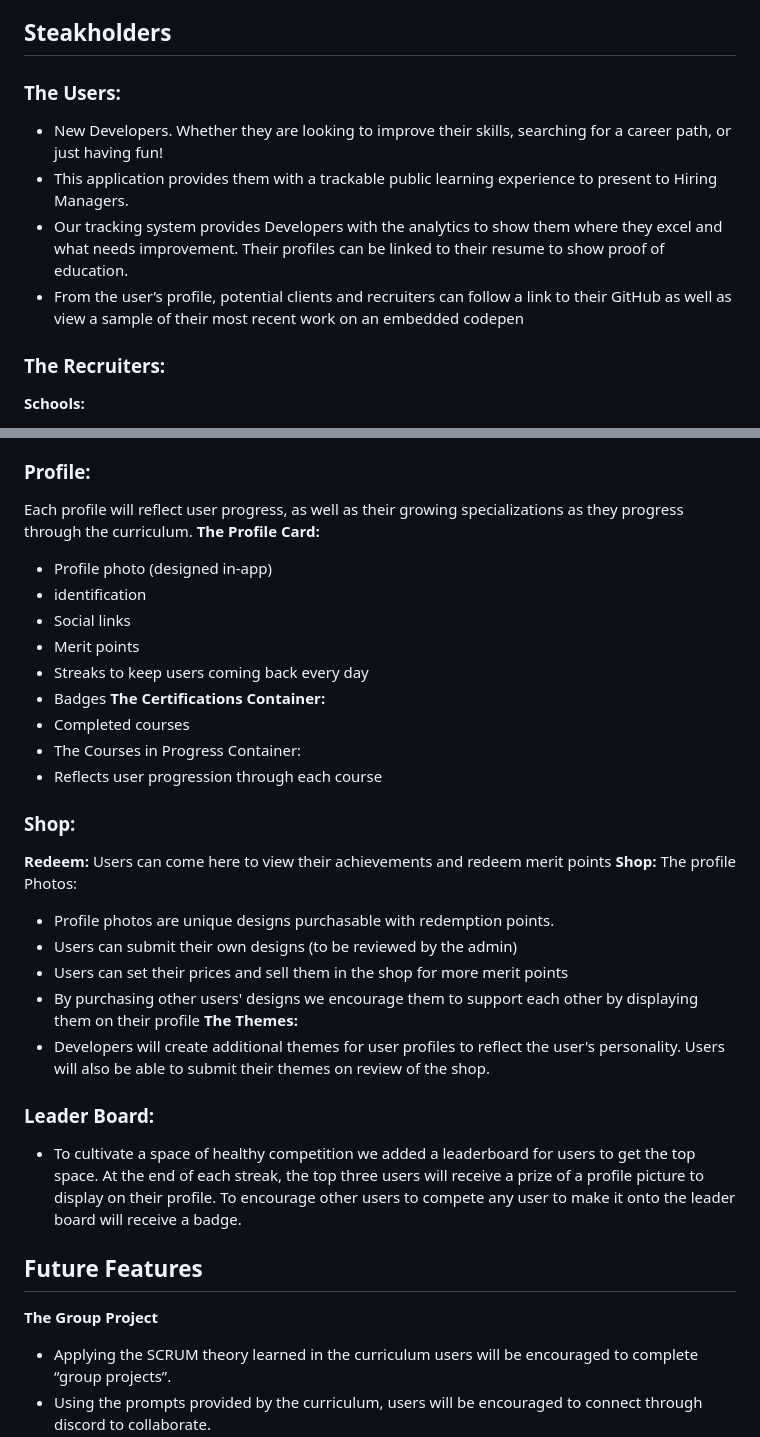
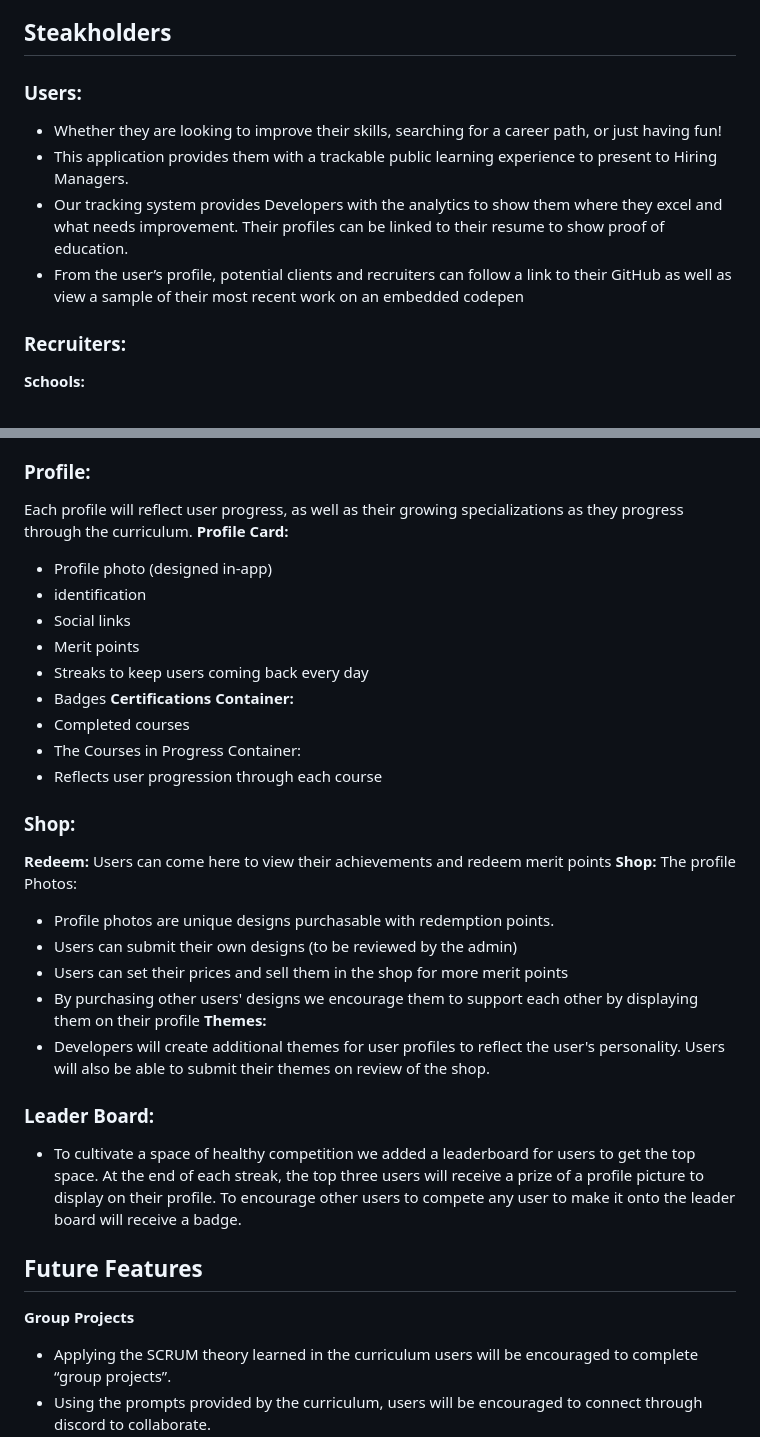
Before and after one commit to KafiH/CYGroupProject, a Markdown page: readMe.md, 2 parts joined by grey strips. Drawn GitHub-style.

Commit message:
text correction

```diff
--- a/readMe.md
+++ b/readMe.md
@@ -18,13 +18,13 @@
 
 ## Steakholders
 
-### The Users:
-* New Developers. Whether they are looking to improve their skills, searching for a career path, or just having fun!
+### Users:
+* Whether they are looking to improve their skills, searching for a career path, or just having fun!
 * This application provides them with a trackable public learning experience to present to Hiring Managers.
 * Our tracking system provides Developers with the analytics to show them where they excel and what needs improvement. Their profiles can be linked to their resume to show proof of education.
 * From the user’s profile, potential clients and recruiters can follow a link to their GitHub as well as view a sample of their most recent work on an embedded codepen
 
-### The Recruiters:
+### Recruiters:
 **Schools:**
 * Can integrate this into their curriculum to track their student's progress. Through the points, badge, and certification system teachers are able to see where students are spending their time and where they may need help.
 **Hiring Managers:**
@@ -42,14 +42,14 @@ By getting a deeper understanding of the user's specialties and interests, hirin
 
 ### Profile:
 Each profile will reflect user progress, as well as their growing specializations as they progress through the curriculum.
-**The Profile Card:**
+**Profile Card:**
 * Profile photo (designed in-app)
 * identification
 * Social links
 * Merit points
 * Streaks to keep users coming back every day
 * Badges
-**The Certifications Container:**
+**Certifications Container:**
 * Completed courses
 * The Courses in Progress Container:
 * Reflects user progression through each course
@@ -63,7 +63,7 @@ The profile Photos:
 * Users can submit their own designs (to be reviewed by the admin)
 * Users can set their prices and sell them in the shop for more merit points
 * By purchasing other users' designs we encourage them to support each other by displaying them on their profile
-**The Themes:**
+**Themes:**
 * Developers will create additional themes for user profiles to reflect the user's personality. Users will also be able to submit their themes on review of the shop.
 
 
@@ -71,6 +71,6 @@ The profile Photos:
 * To cultivate a space of healthy competition we added a leaderboard for users to get the top space. At the end of each streak, the top three users will receive a prize of a profile picture to display on their profile. To encourage other users to compete any user to make it onto the leader board will receive a badge.
 
 ## Future Features
-**The Group Project**
+**Group Projects**
 * Applying the SCRUM theory learned in the curriculum users will be encouraged to complete “group projects”.
 * Using the prompts provided by the curriculum, users will be encouraged to connect through discord to collaborate.
```
